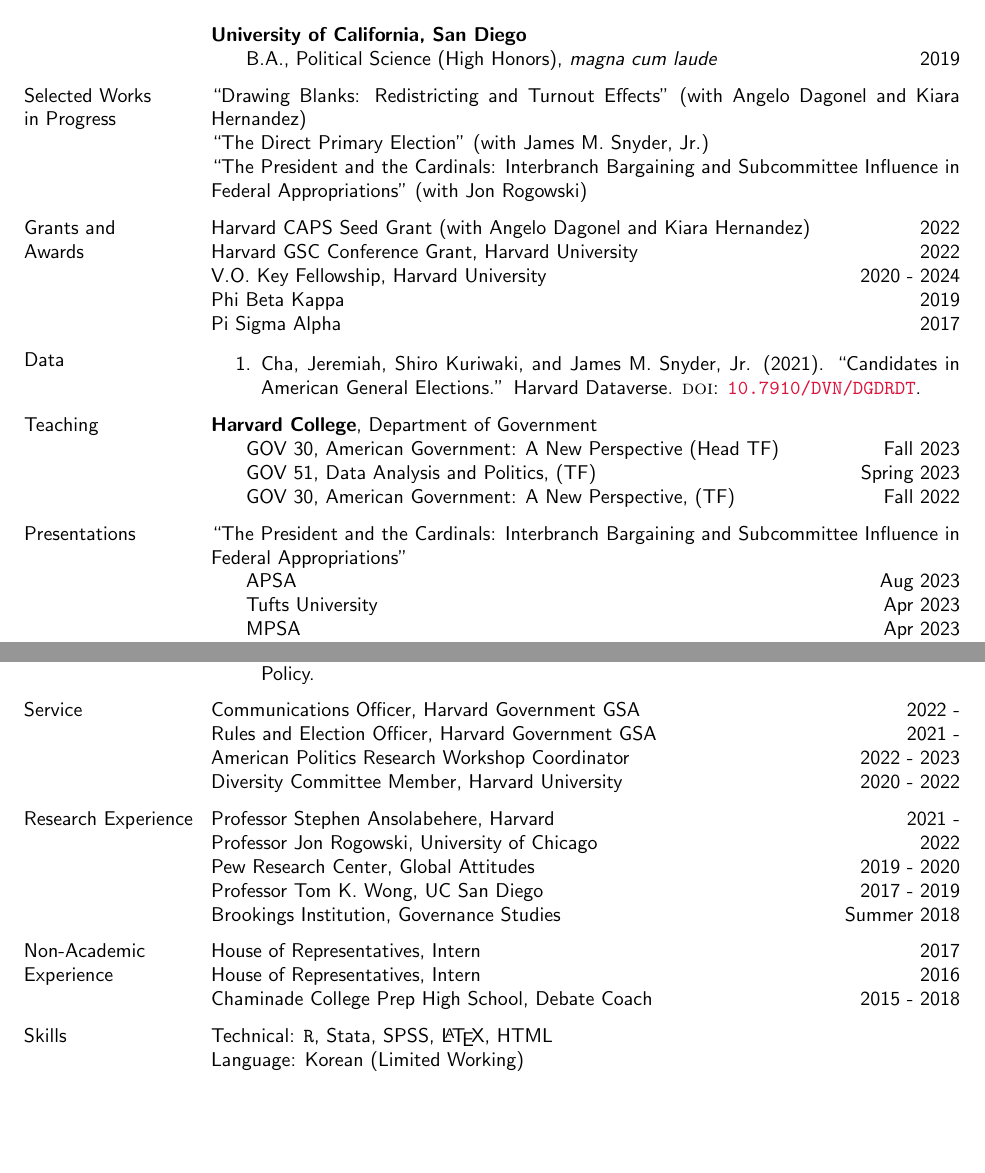
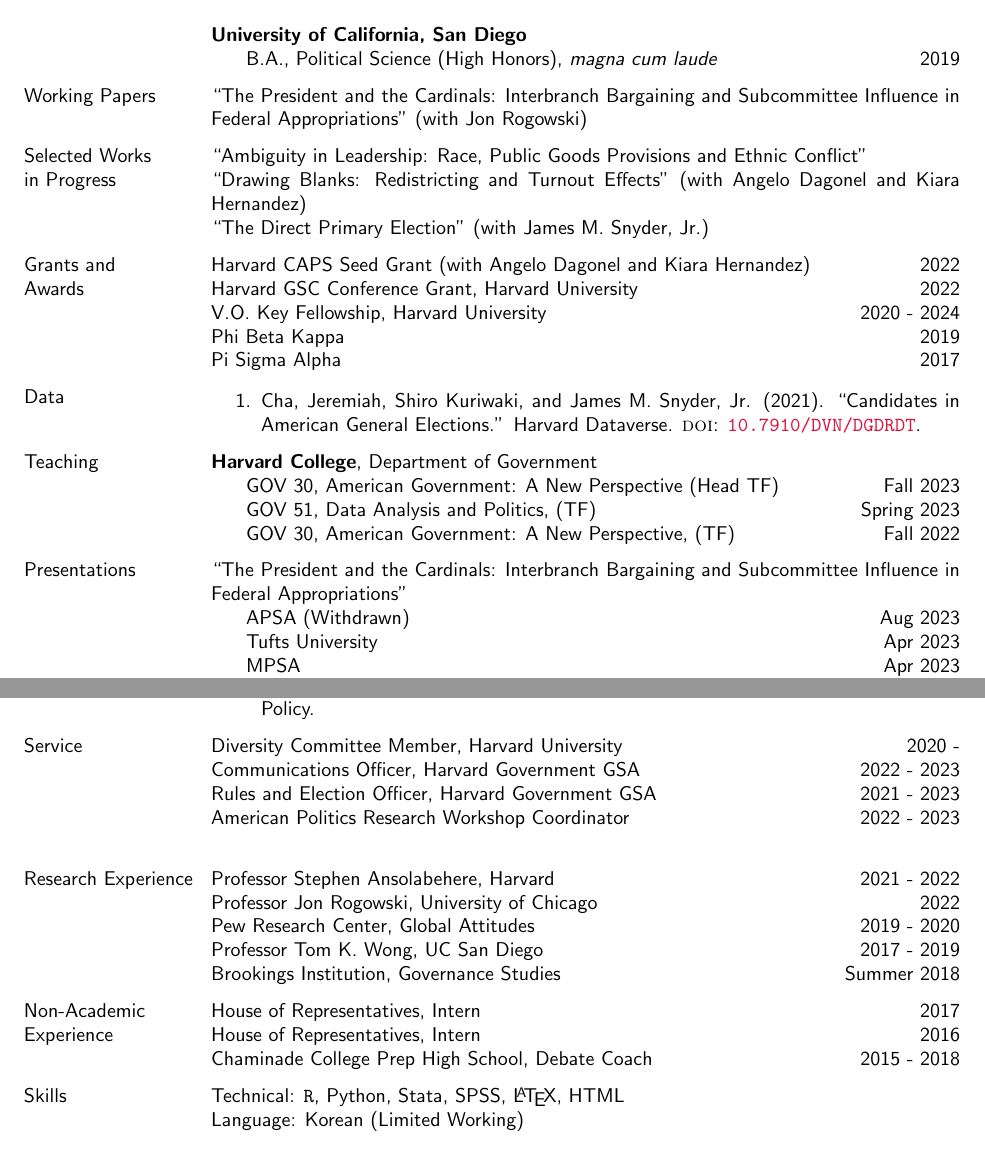
Before and after one commit to jcha1997/cha-cv, a LaTeX CV (academic_cv.tex): two parts of pages 1 and 2 of 2, joined at a grey line, cut so that both start at the same text. Compiled offline with pdfLaTeX.

Commit message:
Updating for Fall Sem 2023

```diff
--- a/academic_cv.tex
+++ b/academic_cv.tex
@@ -41,10 +41,13 @@
 \textbf{University of California, San Diego}\\
 \hspace*{5mm} B.A., Political Science (High Honors), \textit{magna cum laude} \hfill 2019
 
+\section{Working Papers}
+``The President and the Cardinals: Interbranch Bargaining and Subcommittee Influence in Federal Appropriations'' (with Jon Rogowski)
+
 \section{Selected Works \\in Progress}
+``Ambiguity in Leadership: Race, Public Goods Provisions and Ethnic Conflict''\\
 ``Drawing Blanks: Redistricting and Turnout Effects'' (with Angelo Dagonel and Kiara Hernandez)\\
-``The Direct Primary Election'' (with James M. Snyder, Jr.)\\
-``The President and the Cardinals: Interbranch Bargaining and Subcommittee Influence in Federal Appropriations'' (with Jon Rogowski)
+``The Direct Primary Election'' (with James M. Snyder, Jr.)
 
 
 \section{Grants and \\Awards}
@@ -67,7 +70,7 @@
 
 \section{Presentations}
 ``The President and the Cardinals: Interbranch Bargaining and Subcommittee Influence in Federal Appropriations"\\
-\hspace*{5mm} APSA \hfill Aug 2023\\
+\hspace*{5mm} APSA (Withdrawn) \hfill Aug 2023\\
 \hspace*{5mm} Tufts University \hfill Apr 2023\\
 \hspace*{5mm} MPSA \hfill Apr 2023\\
 \hspace*{5mm} Graduate Political Economy Workshop, Harvard University \hfill Apr 2023\\
@@ -88,13 +91,13 @@
 \end{etaremune}
 
 \section{Service}
-Communications Officer, Harvard Government GSA \hfill 2022 - \\
-Rules and Election Officer, Harvard Government GSA \hfill 2021 -\\
+Diversity Committee Member, Harvard University \hfill 2020 - \\
+Communications Officer, Harvard Government GSA \hfill 2022 - 2023\\
+Rules and Election Officer, Harvard Government GSA \hfill 2021 - 2023\\
 American Politics Research Workshop Coordinator \hfill 2022 - 2023\\
-Diversity Committee Member, Harvard University \hfill 2020 - 2022
 
 \section{Research Experience}
-Professor Stephen Ansolabehere, Harvard \hfill 2021 - \\
+Professor Stephen Ansolabehere, Harvard \hfill 2021 - 2022\\
 Professor Jon Rogowski, University of Chicago \hfill 2022\\
 Pew Research Center, Global Attitudes \hfill 2019 - 2020\\
 Professor Tom K. Wong, UC San Diego \hfill 2017 - 2019\\
@@ -106,7 +109,7 @@
 Chaminade College Prep High School, Debate Coach \hfill 2015 - 2018
 
 \section{Skills}
-Technical: \texttt{R}, Stata, SPSS, \LaTeX, HTML\\
+Technical: \texttt{R}, Python, Stata, SPSS, \LaTeX, HTML\\
 Language: Korean (Limited Working)
 
 \vspace*{\fill}
```
Also changed, not shown: academic_cv.pdf.
